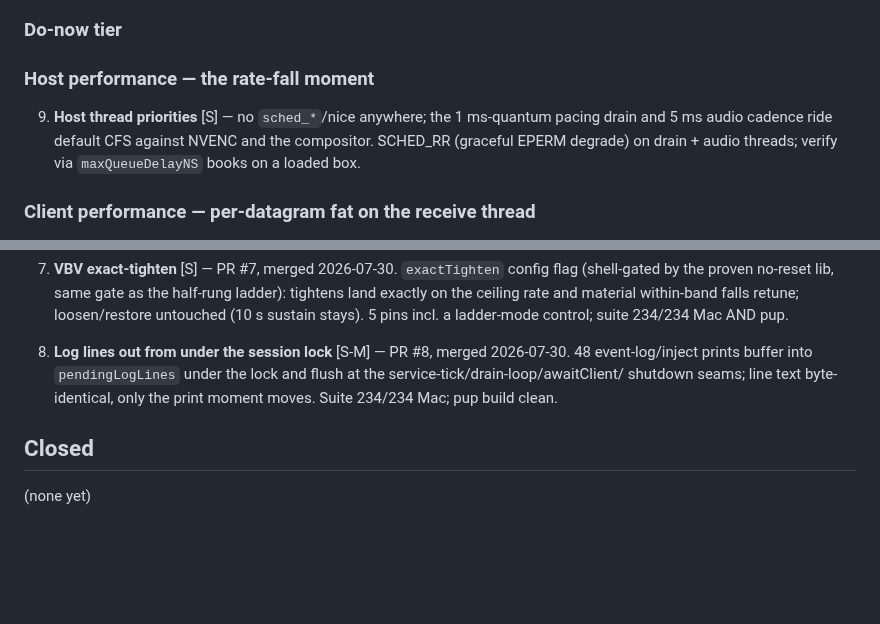
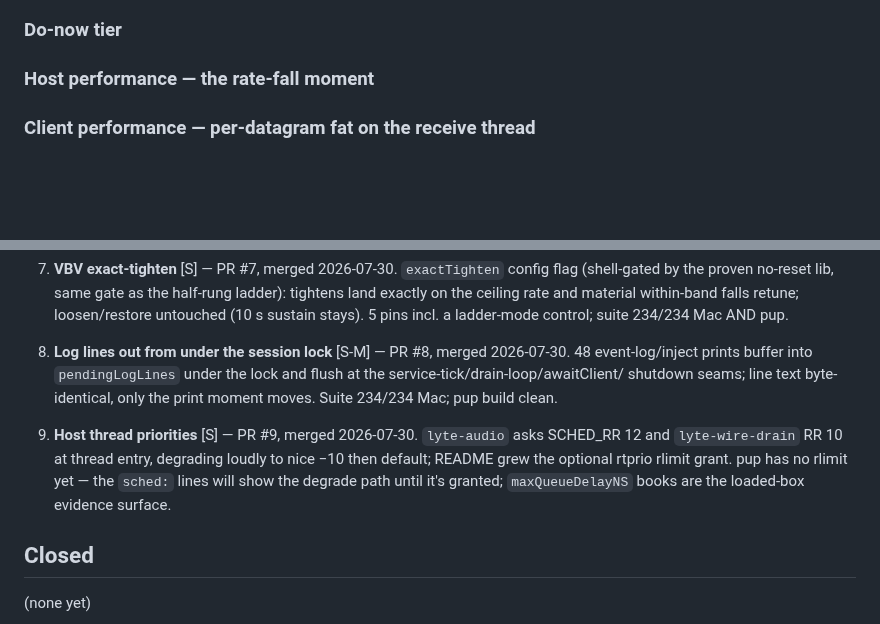
Before and after one commit to shreeve/lyte, a Markdown page: REMAINING.md, 2 parts joined by grey strips. GitHub-like rendering; blank space fills up the shorter version.

Commit message:
The remains ledger takes its ninth landing — the schedulers have been petitioned

```diff
--- a/REMAINING.md
+++ b/REMAINING.md
@@ -14,11 +14,6 @@ Effort: S = under an hour, M = a session slice, L = a full slice or more.
 ### Do-now tier
 
 ### Host performance — the rate-fall moment
-
-9. **Host thread priorities** [S] — no `sched_*`/nice anywhere; the 1 ms-quantum
-   pacing drain and 5 ms audio cadence ride default CFS against NVENC and the
-   compositor. SCHED_RR (graceful EPERM degrade) on drain + audio threads;
-   verify via `maxQueueDelayNS` books on a loaded box.
 
 ### Client performance — per-datagram fat on the receive thread
 
@@ -151,6 +146,13 @@ Effort: S = under an hour, M = a session slice, L = a full slice or more.
    shutdown seams; line text byte-identical, only the print moment moves.
    Suite 234/234 Mac; pup build clean.
 
+9. **Host thread priorities** [S] — PR #9, merged 2026-07-30. `lyte-audio`
+   asks SCHED_RR 12 and `lyte-wire-drain` RR 10 at thread entry, degrading
+   loudly to nice −10 then default; README grew the optional rtprio rlimit
+   grant. pup has no rlimit yet — the `sched:` lines will show the degrade
+   path until it's granted; `maxQueueDelayNS` books are the loaded-box
+   evidence surface.
+
 ## Closed
 
 (none yet)
```
